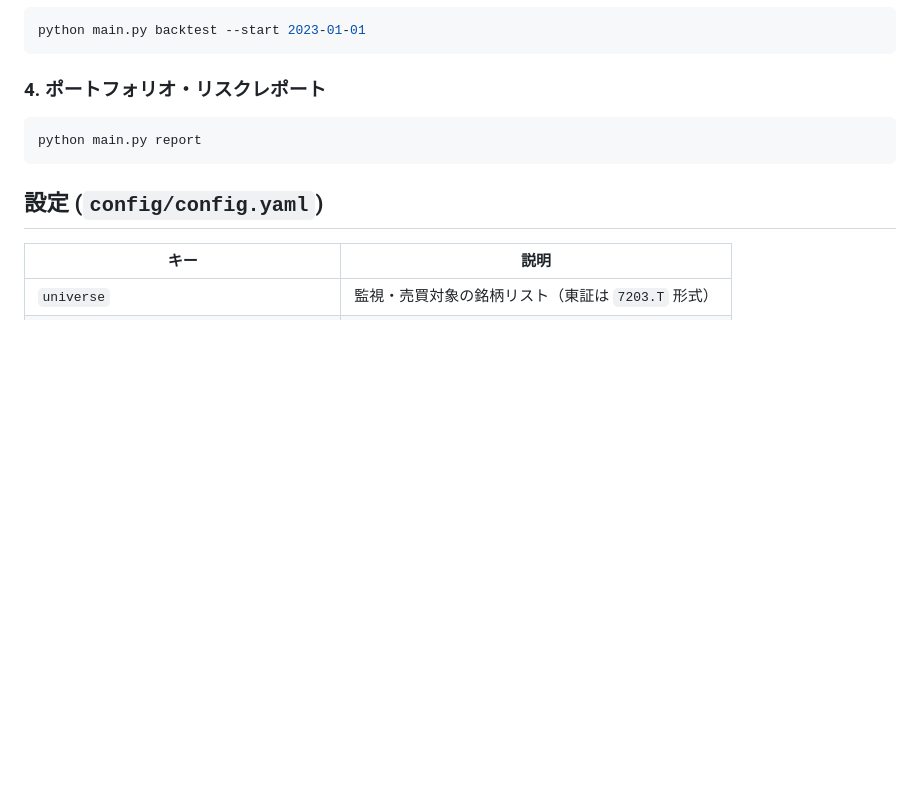
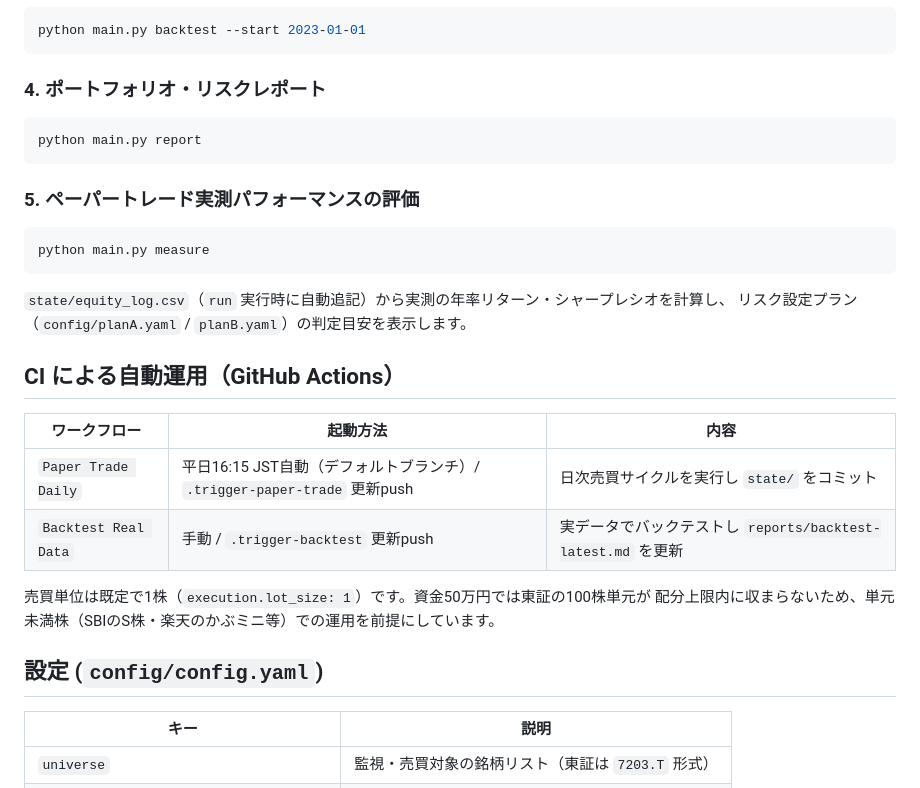
Before and after one commit to yonomotozumi-spec/-, a Markdown page: stock-trading/README.md, the part around the change. Rendered like a GitHub page; blank space fills up the shorter version.

Commit message:
README: measure コマンドとCI自動運用・単元未満株前提の説明を追記
Co-Authored-By: Claude Fable 5 <noreply@anthropic.com>
Claude-Session: https://claude.ai/code/session_016QWCHu3QXoP6rfQQcBPDi9

````diff
--- a/stock-trading/README.md
+++ b/stock-trading/README.md
@@ -79,6 +79,25 @@ python main.py backtest --start 2023-01-01
 python main.py report
 ```
 
+### 5. ペーパートレード実測パフォーマンスの評価
+
+```bash
+python main.py measure
+```
+
+`state/equity_log.csv`（`run` 実行時に自動追記）から実測の年率リターン・シャープレシオを計算し、
+リスク設定プラン（`config/planA.yaml` / `planB.yaml`）の判定目安を表示します。
+
+## CI による自動運用（GitHub Actions）
+
+| ワークフロー | 起動方法 | 内容 |
+|---|---|---|
+| `Paper Trade Daily` | 平日16:15 JST自動（デフォルトブランチ）/ `.trigger-paper-trade` 更新push | 日次売買サイクルを実行し `state/` をコミット |
+| `Backtest Real Data` | 手動 / `.trigger-backtest` 更新push | 実データでバックテストし `reports/backtest-latest.md` を更新 |
+
+売買単位は既定で1株（`execution.lot_size: 1`）です。資金50万円では東証の100株単元が
+配分上限内に収まらないため、単元未満株（SBIのS株・楽天のかぶミニ等）での運用を前提にしています。
+
 ## 設定 (`config/config.yaml`)
 
 | キー | 説明 |
````
